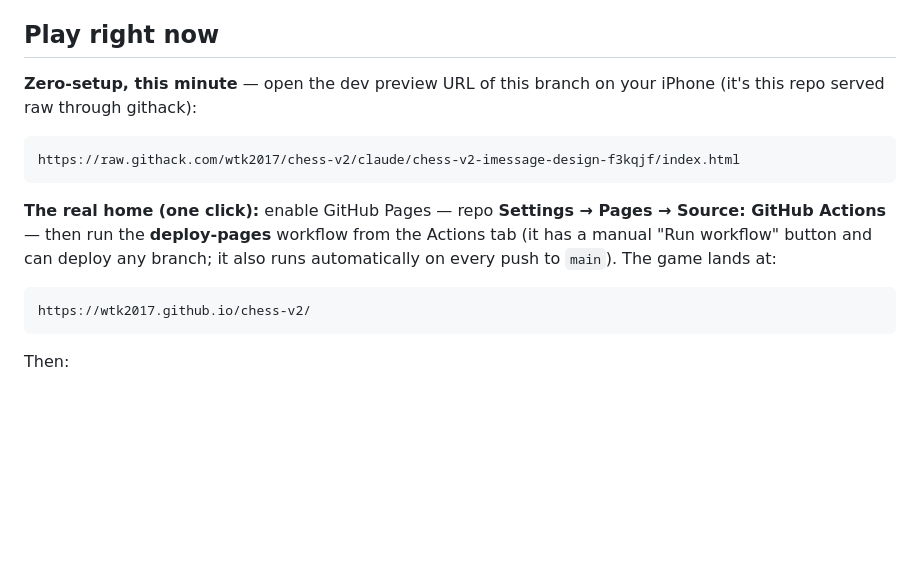
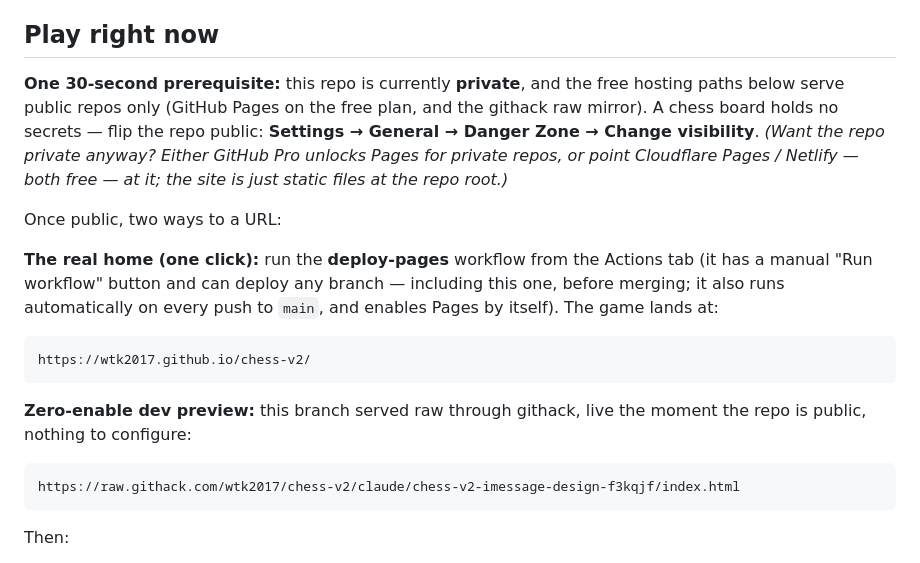
Before and after one commit to wtk2017/chess-v2, a Markdown page: README.md, the part around the change. Drawn GitHub-style; blank space fills up the shorter version.

Commit message:
Docs: repo is private — state the public-visibility prerequisite for free hosting
GitHub Pages (free plan) and the githack raw mirror only serve public
repos. Reorder the quick-start around that 30-second flip and note the
keep-it-private alternatives (GitHub Pro, Cloudflare Pages/Netlify).

Co-Authored-By: Claude Fable 5 <noreply@anthropic.com>
Claude-Session: https://claude.ai/code/session_01N99Yz2LGrmULWWPaGFwkEH

````diff
--- a/README.md
+++ b/README.md
@@ -22,20 +22,30 @@ are in [DESIGN.md](DESIGN.md).
 
 ## Play right now
 
-**Zero-setup, this minute** — open the dev preview URL of this branch on your
-iPhone (it's this repo served raw through githack):
+**One 30-second prerequisite:** this repo is currently **private**, and the
+free hosting paths below serve public repos only (GitHub Pages on the free
+plan, and the githack raw mirror). A chess board holds no secrets — flip the
+repo public: **Settings → General → Danger Zone → Change visibility**.
+*(Want the repo private anyway? Either GitHub Pro unlocks Pages for private
+repos, or point Cloudflare Pages / Netlify — both free — at it; the site is
+just static files at the repo root.)*
+
+Once public, two ways to a URL:
+
+**The real home (one click):** run the **deploy-pages** workflow from the
+Actions tab (it has a manual "Run workflow" button and can deploy any branch —
+including this one, before merging; it also runs automatically on every push
+to `main`, and enables Pages by itself). The game lands at:
+
+```
+https://wtk2017.github.io/chess-v2/
+```
+
+**Zero-enable dev preview:** this branch served raw through githack, live the
+moment the repo is public, nothing to configure:
 
 ```
 https://raw.githack.com/wtk2017/chess-v2/claude/chess-v2-imessage-design-f3kqjf/index.html
-```
-
-**The real home (one click):** enable GitHub Pages — repo **Settings → Pages →
-Source: GitHub Actions** — then run the **deploy-pages** workflow from the
-Actions tab (it has a manual "Run workflow" button and can deploy any branch;
-it also runs automatically on every push to `main`). The game lands at:
-
-```
-https://wtk2017.github.io/chess-v2/
 ```
 
 Then:
````
Also changed, not shown: DESIGN.md (+7 -4 lines).
